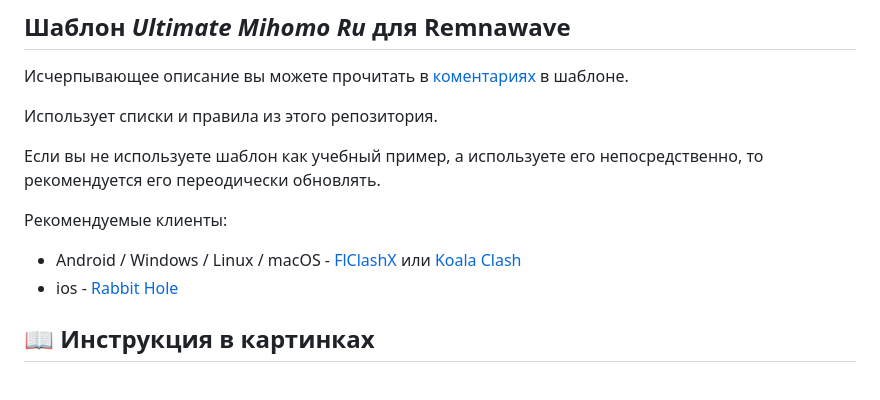
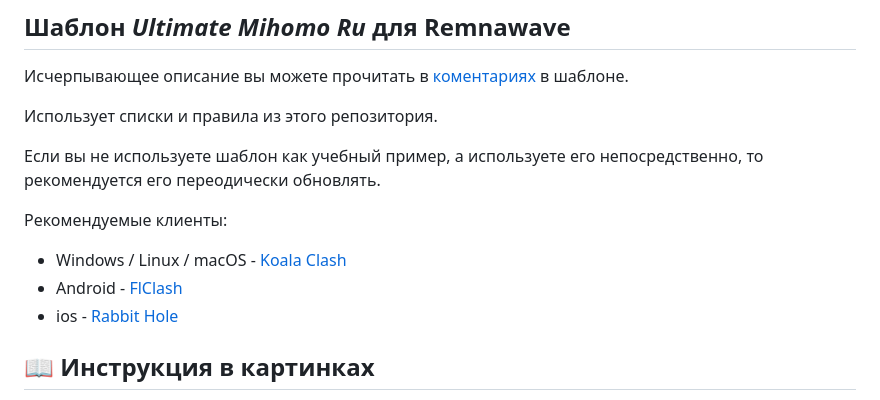
Before and after one commit to Davoyan/mihomo-rule-sets, a Markdown page: README.md, the part around the change. Rendered like a GitHub page.

Commit message:
Remove FLClashX from recommended clients

```diff
--- a/README.md
+++ b/README.md
@@ -10,7 +10,8 @@
 Если вы не используете шаблон как учебный пример, а используете его непосредственно, то рекомендуется его переодически обновлять.
 
 Рекомендуемые клиенты:
-- Android / Windows / Linux / macOS - [FlClashX](https://github.com/pluralplay/FlClashX)  или [Koala Clash](https://github.com/coolcoala/koala-clash)
+- Windows / Linux / macOS - [Koala Clash](https://github.com/coolcoala/koala-clash)
+- Android - [FlClash](https://github.com/chen08209/FlClash)
 - ios - [Rabbit Hole](https://apps.apple.com/app/rabbithole-vpn-client/id6683309629)
 
 ## 📖 Инструкция в картинках
```
